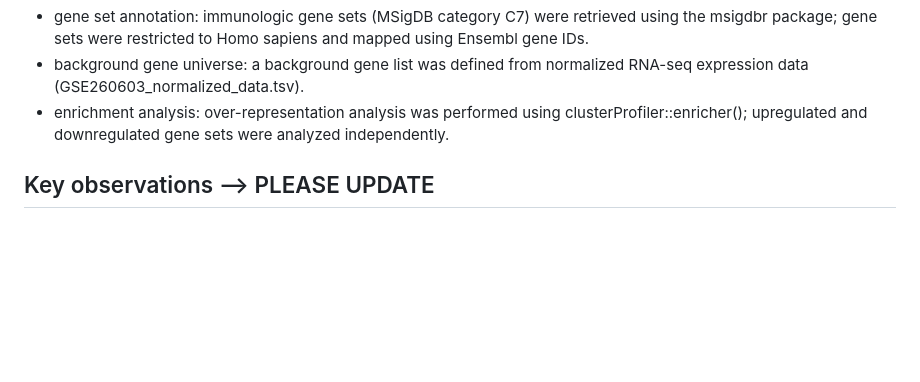
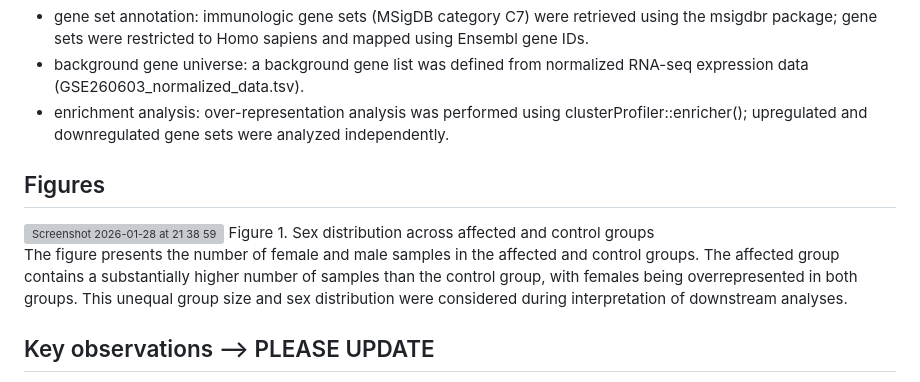
Before and after one commit to Kajsyr/DGE_depression, a Markdown page: README.md, the part around the change. GitHub-like rendering; blank space fills up the shorter version; grey boxes are pictures that could not be loaded.

```diff
--- a/README.md
+++ b/README.md
@@ -42,6 +42,12 @@ The following methods were used in the analysis:
 - gene set annotation: immunologic gene sets (MSigDB category C7) were retrieved using the msigdbr package; gene sets were restricted to Homo sapiens and mapped using Ensembl gene IDs.
 - background gene universe: a background gene list was defined from normalized RNA-seq expression data (GSE260603_normalized_data.tsv).
 - enrichment analysis: over-representation analysis was performed using clusterProfiler::enricher(); upregulated and downregulated gene sets were analyzed independently.
+
+## Figures
+<img width="590" height="450" alt="Screenshot 2026-01-28 at 21 38 59" src="https://github.com/user-attachments/assets/4706e4aa-082d-4ccf-93de-7288f05a8b68" />
+Figure 1. Sex distribution across affected and control groups
+
+The figure presents the number of female and male samples in the affected and control groups. The affected group contains a substantially higher number of samples than the control group, with females being overrepresented in both groups. This unequal group size and sex distribution were considered during interpretation of downstream analyses.
 
 ## Key observations --> PLEASE UPDATE
 - PCA does not reveal clear separation between diagnostic groups.
```
